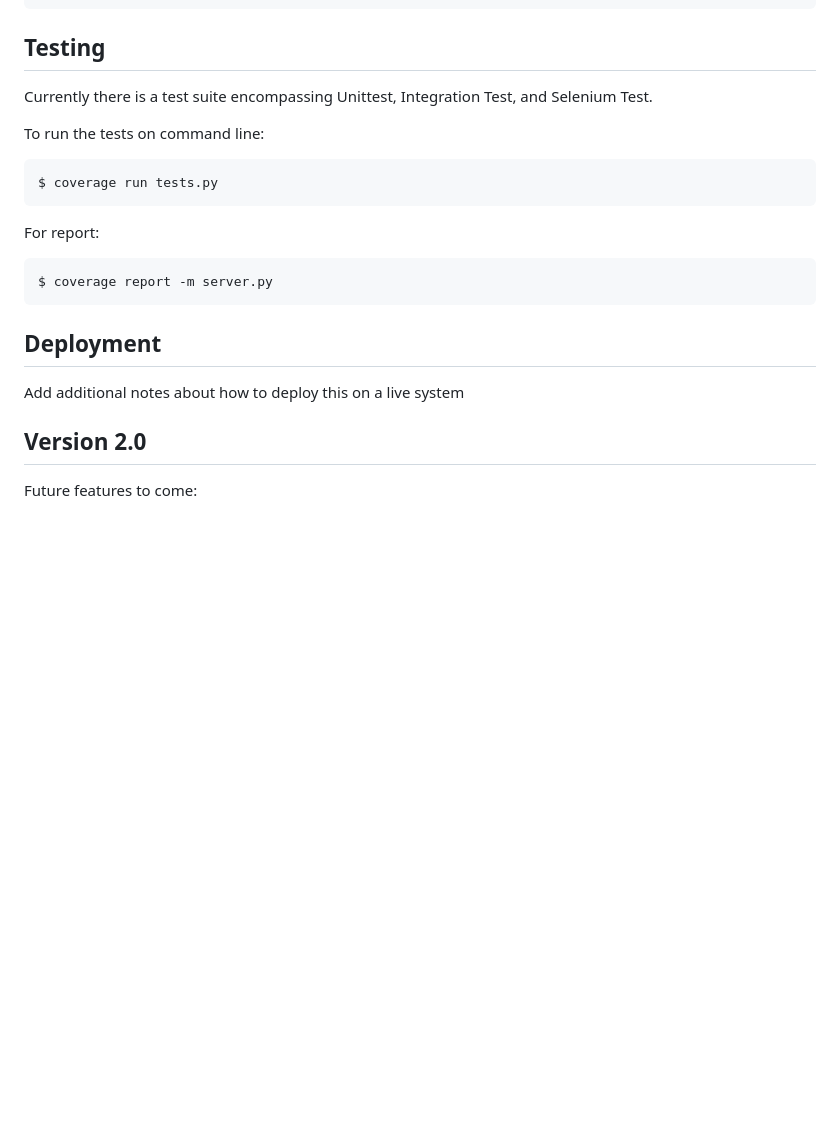
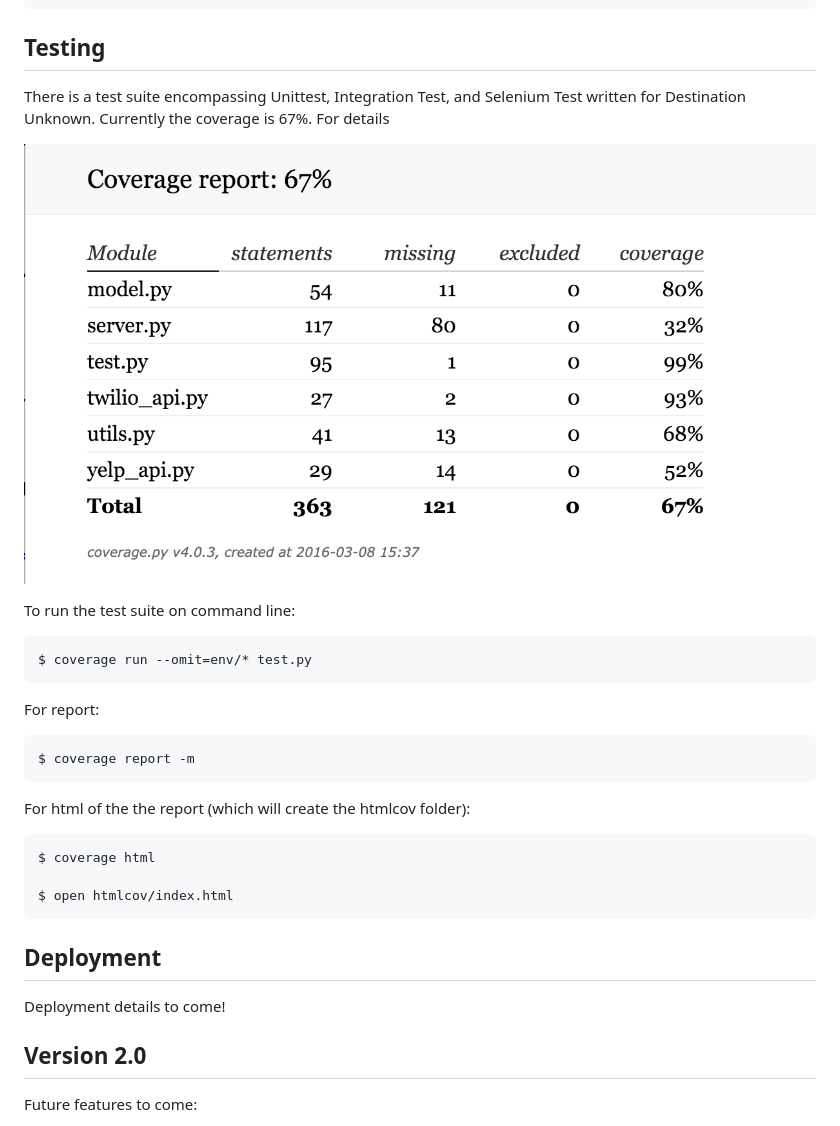
Before and after one commit to neonbadger/DestinationUnknown, a Markdown page: README.md, the part around the change. GitHub-like rendering; pictures changed too: static/img/coverage.png (added); blank space fills up the shorter version.

Commit message:
add coverage report img

````diff
--- a/README.md
+++ b/README.md
@@ -167,20 +167,28 @@ $ python -i server.py
 
 ## <a name="testing"></a>Testing
 
-Currently there is a test suite encompassing Unittest, Integration Test, and Selenium Test.
+There is a test suite encompassing Unittest, Integration Test, and Selenium Test written for Destination Unknown. Currently the coverage is 67%. For details
 
-To run the tests on command line:
+![](/static/img/coverage.png)
+
+To run the test suite on command line:
 ```
-$ coverage run tests.py
+$ coverage run --omit=env/* test.py
 ```
 For report:
 ```
-$ coverage report -m server.py
+$ coverage report -m
+```
+For html of the the report (which will create the htmlcov folder):
+```
+$ coverage html
+
+$ open htmlcov/index.html
 ```
 
 ## <a name="deployment"></a>Deployment
 
-Add additional notes about how to deploy this on a live system
+Deployment details to come!
 
 ## <a name="future"></a>Version 2.0
 
````
